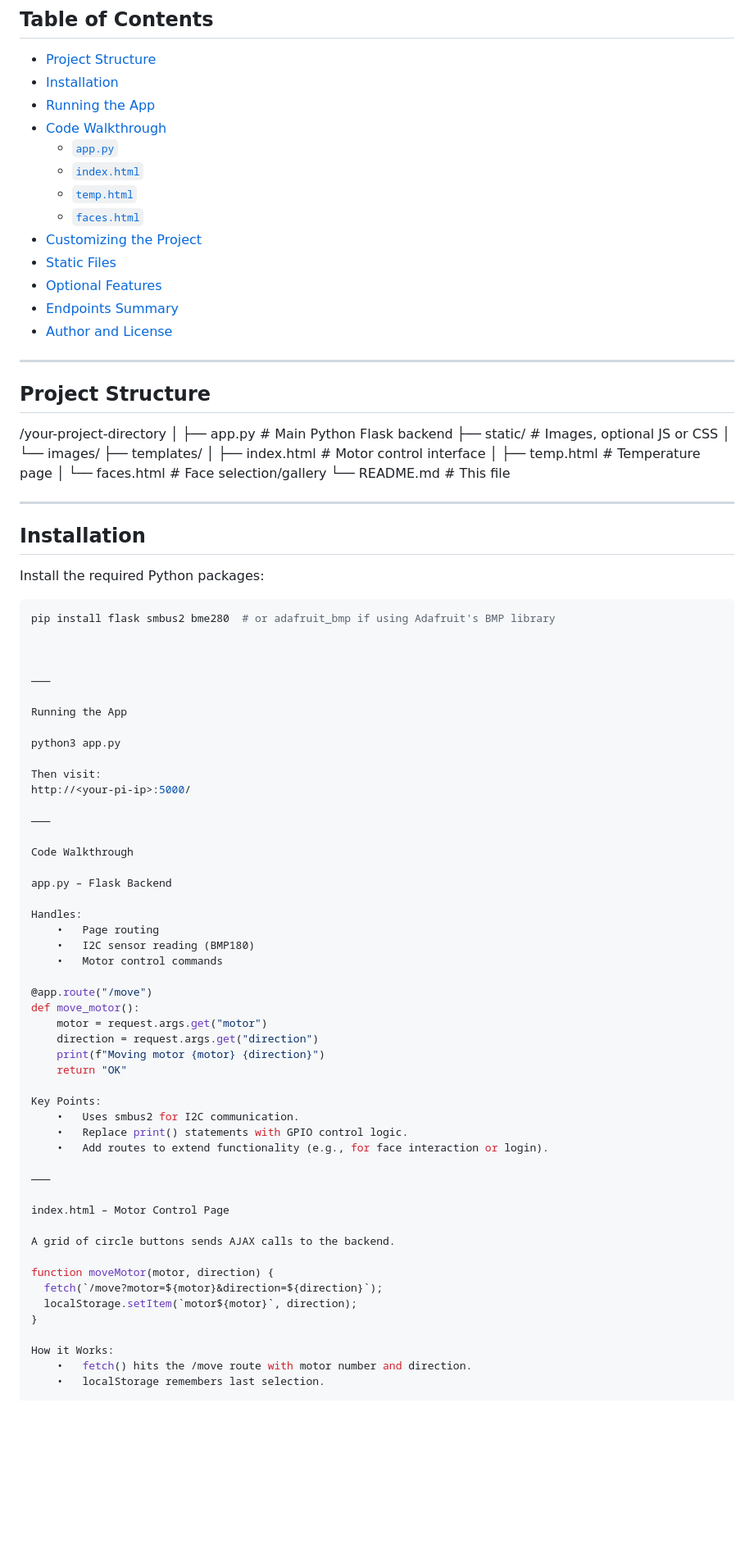
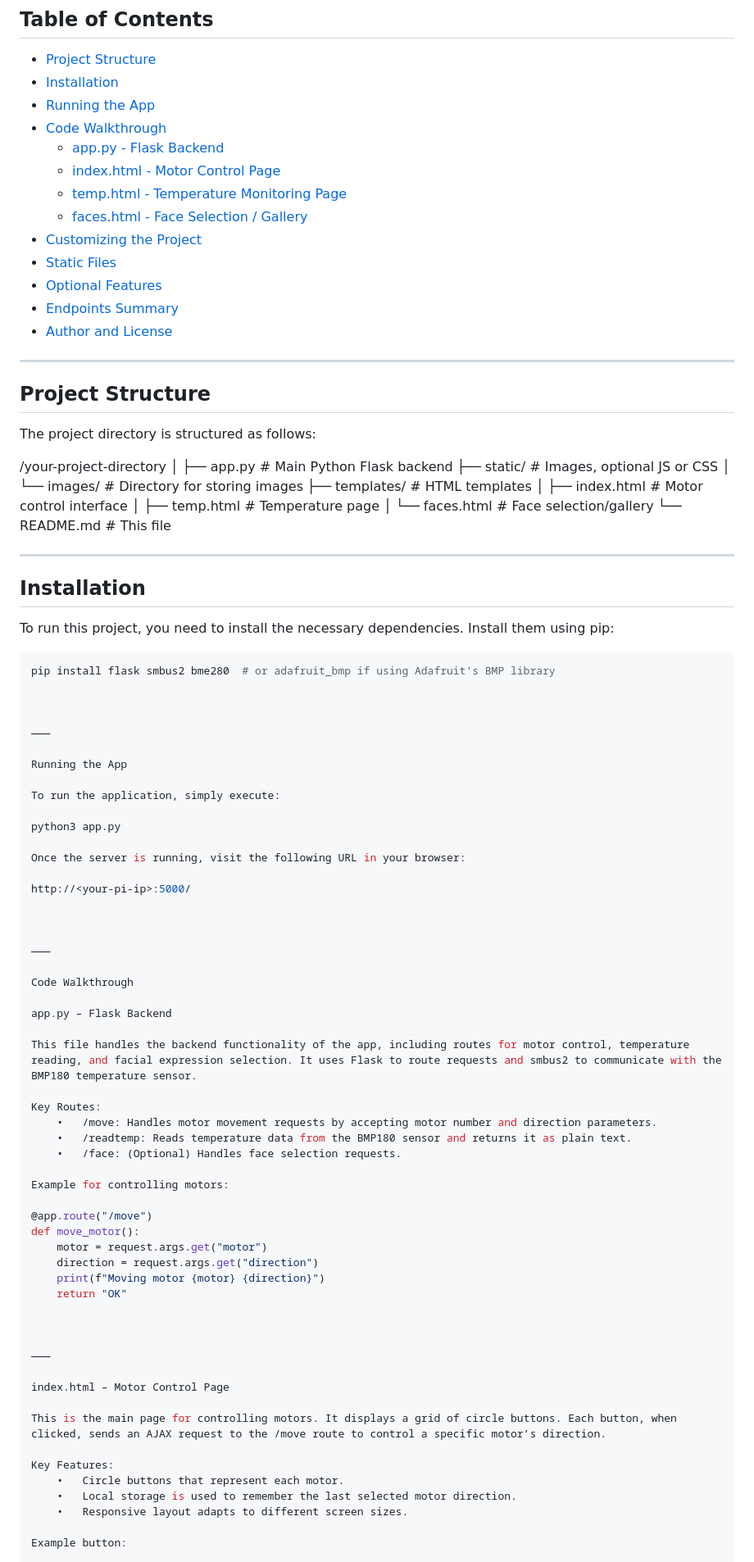
Before and after one commit to Gllitchh/Proto-Code, a Markdown page: Raspberry pi/Web-Side/README.md, the part around the change printed below. Shown: that part at 82% size. Drawn GitHub-style; blank space fills up the shorter version.

````diff
--- a/Raspberry pi/Web-Side/README.md
+++ b/Raspberry pi/Web-Side/README.md
@@ -15,10 +15,10 @@ Built using Python Flask for the backend and HTML/CSS/JavaScript for the fronten
 - [Installation](#installation)
 - [Running the App](#running-the-app)
 - [Code Walkthrough](#code-walkthrough)
-  - [`app.py`](#apppy---flask-backend)
-  - [`index.html`](#indexhtml---motor-control-page)
-  - [`temp.html`](#temphtml---temperature-monitoring-page)
-  - [`faces.html`](#faceshtml---face-selection--gallery)
+  - [app.py - Flask Backend](#apppy---flask-backend)
+  - [index.html - Motor Control Page](#indexhtml---motor-control-page)
+  - [temp.html - Temperature Monitoring Page](#temphtml---temperature-monitoring-page)
+  - [faces.html - Face Selection / Gallery](#faceshtml---face-selection--gallery)
 - [Customizing the Project](#customizing-the-project)
 - [Static Files](#static-files)
 - [Optional Features](#optional-features)
@@ -29,12 +29,14 @@ Built using Python Flask for the backend and HTML/CSS/JavaScript for the fronten
 
 ## Project Structure
 
+The project directory is structured as follows:
+
 /your-project-directory
 │
 ├── app.py                 # Main Python Flask backend
 ├── static/                # Images, optional JS or CSS
-│   └── images/
-├── templates/
+│   └── images/            # Directory for storing images
+├── templates/             # HTML templates
 │   ├── index.html         # Motor control interface
 │   ├── temp.html          # Temperature page
 │   └── faces.html         # Face selection/gallery
@@ -44,7 +46,7 @@ Built using Python Flask for the backend and HTML/CSS/JavaScript for the fronten
 
 ## Installation
 
-Install the required Python packages:
+To run this project, you need to install the necessary dependencies. Install them using pip:
 
 ```bash
 pip install flask smbus2 bme280  # or adafruit_bmp if using Adafruit's BMP library
@@ -55,10 +57,15 @@ pip install flask smbus2 bme280  # or adafruit_bmp if using Adafruit's BMP libra
 
 Running the App
 
+To run the application, simply execute:
+
 python3 app.py
 
-Then visit:
+Once the server is running, visit the following URL in your browser:
+
 http://<your-pi-ip>:5000/
+
+
 
 ⸻
 
@@ -66,10 +73,14 @@ Code Walkthrough
 
 app.py – Flask Backend
 
-Handles:
-	•	Page routing
-	•	I2C sensor reading (BMP180)
-	•	Motor control commands
+This file handles the backend functionality of the app, including routes for motor control, temperature reading, and facial expression selection. It uses Flask to route requests and smbus2 to communicate with the BMP180 temperature sensor.
+
+Key Routes:
+	•	/move: Handles motor movement requests by accepting motor number and direction parameters.
+	•	/readtemp: Reads temperature data from the BMP180 sensor and returns it as plain text.
+	•	/face: (Optional) Handles face selection requests.
+
+Example for controlling motors:
 
 @app.route("/move")
 def move_motor():
@@ -78,23 +89,18 @@ def move_motor():
     print(f"Moving motor {motor} {direction}")
     return "OK"
 
-Key Points:
-	•	Uses smbus2 for I2C communication.
-	•	Replace print() statements with GPIO control logic.
-	•	Add routes to extend functionality (e.g., for face interaction or login).
+
 
 ⸻
 
 index.html – Motor Control Page
 
-A grid of circle buttons sends AJAX calls to the backend.
+This is the main page for controlling motors. It displays a grid of circle buttons. Each button, when clicked, sends an AJAX request to the /move route to control a specific motor’s direction.
 
-function moveMotor(motor, direction) {
-  fetch(`/move?motor=${motor}&direction=${direction}`);
-  localStorage.setItem(`motor${motor}`, direction);
-}
+Key Features:
+	•	Circle buttons that represent each motor.
+	•	Local storage is used to remember the last selected motor direction.
+	•	Responsive layout adapts to different screen sizes.
 
-How it Works:
-	•	fetch() hits the /move route with motor number and direction.
-	•	localStorage remembers last selection.
+Example button:
 
````
Also changed, not shown: other parts of Raspberry pi/Web-Side/README.md (+46 -48 lines).
